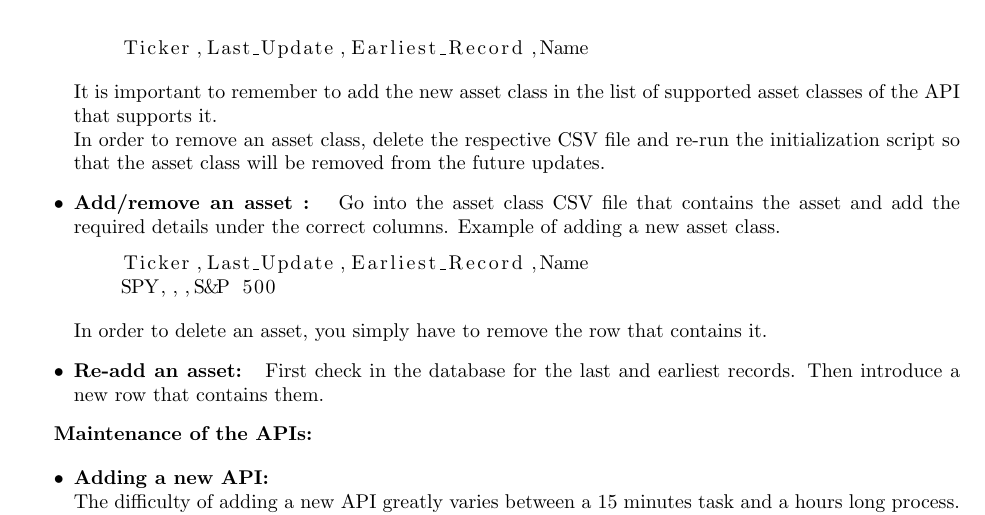
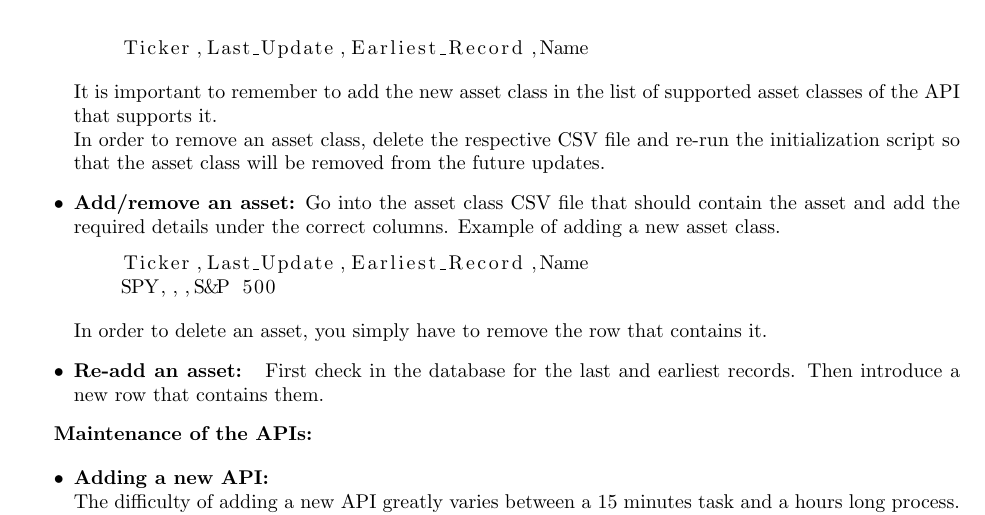
Before and after one commit to Veluga/Thalia-Backtesting-Tool, a LaTeX document (Report/04Design/design.tex): part of page 7 of 9, cut so that both start at the same text. Compiled offline with pdfLaTeX; a LaTeX package or settings file that is missing is left out.

Commit message:
Update Report/04Design/design.tex
Co-Authored-By: Veluga <albertboehm@hotmail.de>

```diff
--- a/Report/04Design/design.tex
+++ b/Report/04Design/design.tex
@@ -190,7 +190,7 @@ An extensive logging mechanism that logs information from all running parts of t
     \end{lstlisting}
     It is important to remember to add the new asset class in the list of supported asset classes of the API that supports it.\newline
     In order to remove an asset class, delete the respective CSV file and re-run the initialization script so that the asset class will be removed from the future updates.
-    \item \textbf{Add/remove an asset : } Go into the asset class CSV file that contains the asset and add the required details under the correct columns.
+    \item \textbf{Add/remove an asset:} Go into the asset class CSV file that should contain the asset and add the required details under the correct columns.
     Example of adding a new asset class.
     \begin{lstlisting}
     Ticker,Last_Update,Earliest_Record,Name
```
